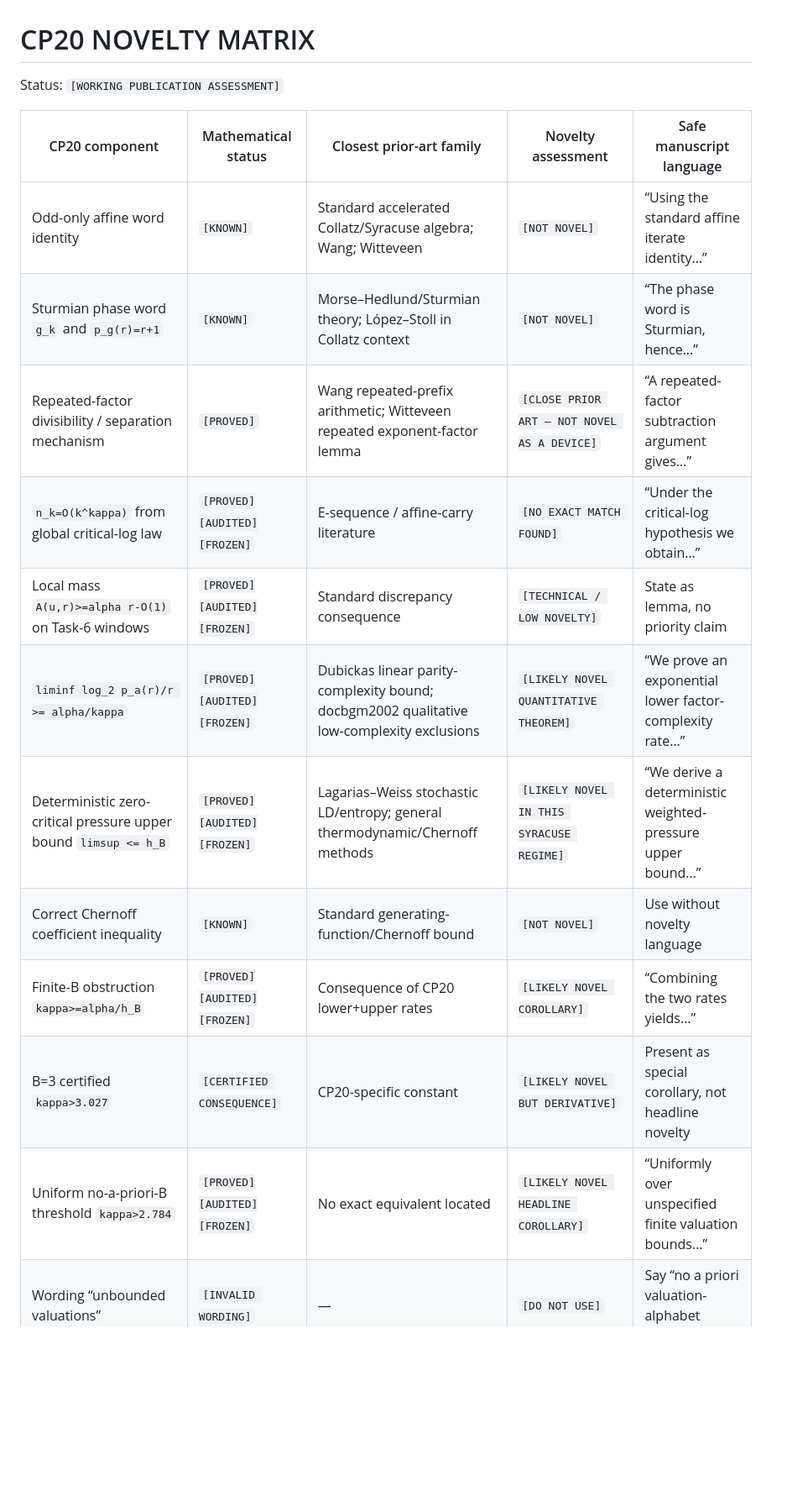
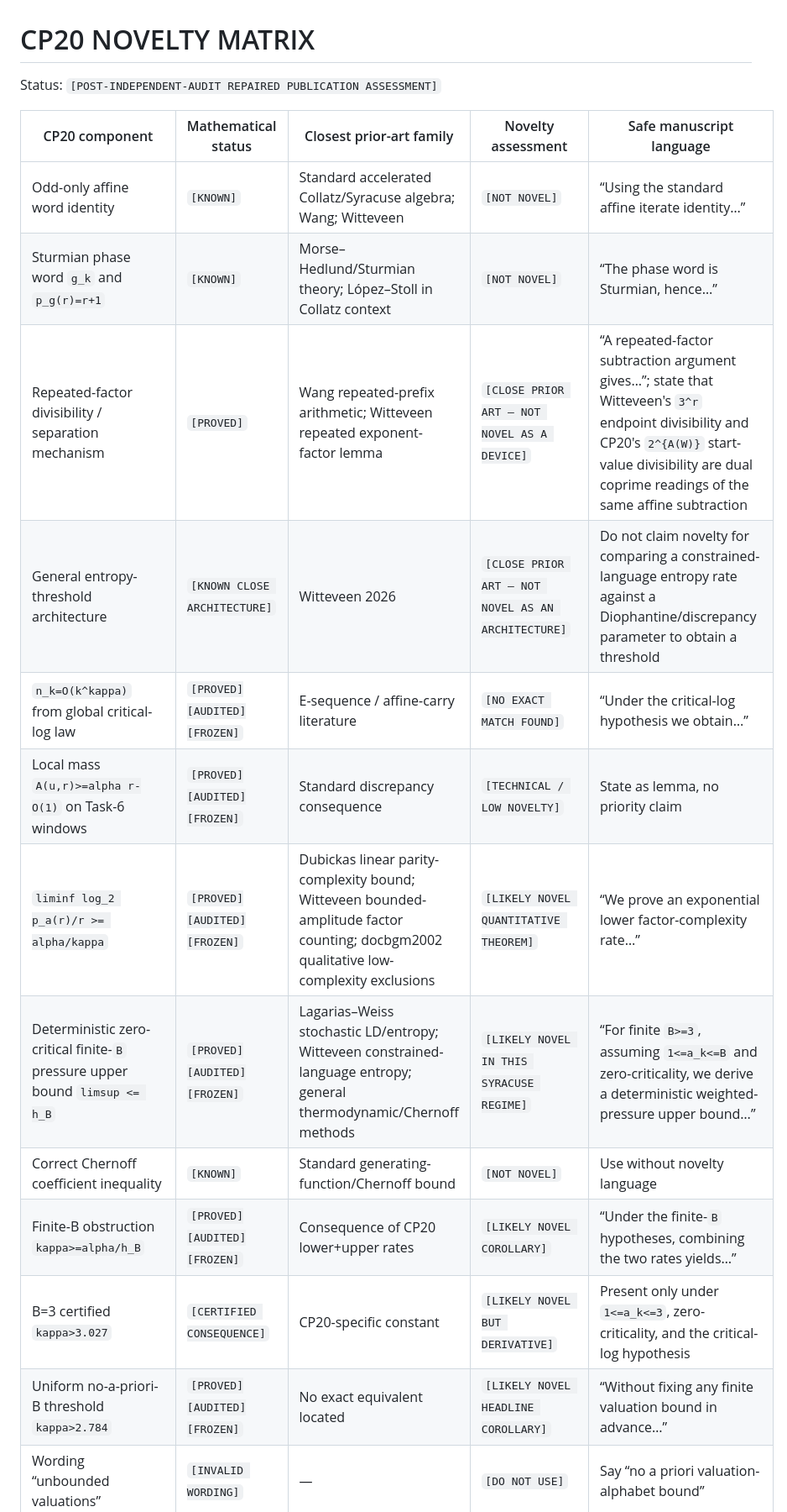
Before and after one commit to haliltalhaertan/Collatz, a Markdown page: publication_cp20_factor_pressure/CP20_NOVELTY_MATRIX.md, the part around one of its changes. Shown at 84% size. Drawn GitHub-style; blank space fills up the shorter version.

Commit message:
Integrate architecture-level novelty repairs into CP20 matrix

```diff
--- a/publication_cp20_factor_pressure/CP20_NOVELTY_MATRIX.md
+++ b/publication_cp20_factor_pressure/CP20_NOVELTY_MATRIX.md
@@ -1,20 +1,21 @@
 # CP20 NOVELTY MATRIX
 
-Status: `[WORKING PUBLICATION ASSESSMENT]`
+Status: `[POST-INDEPENDENT-AUDIT REPAIRED PUBLICATION ASSESSMENT]`
 
 | CP20 component | Mathematical status | Closest prior-art family | Novelty assessment | Safe manuscript language |
 |---|---|---|---|---|
 | Odd-only affine word identity | `[KNOWN]` | Standard accelerated Collatz/Syracuse algebra; Wang; Witteveen | `[NOT NOVEL]` | “Using the standard affine iterate identity…” |
 | Sturmian phase word `g_k` and `p_g(r)=r+1` | `[KNOWN]` | Morse–Hedlund/Sturmian theory; López–Stoll in Collatz context | `[NOT NOVEL]` | “The phase word is Sturmian, hence…” |
-| Repeated-factor divisibility / separation mechanism | `[PROVED]` | Wang repeated-prefix arithmetic; Witteveen repeated exponent-factor lemma | `[CLOSE PRIOR ART — NOT NOVEL AS A DEVICE]` | “A repeated-factor subtraction argument gives…” |
+| Repeated-factor divisibility / separation mechanism | `[PROVED]` | Wang repeated-prefix arithmetic; Witteveen repeated exponent-factor lemma | `[CLOSE PRIOR ART — NOT NOVEL AS A DEVICE]` | “A repeated-factor subtraction argument gives…”; state that Witteveen's `3^r` endpoint divisibility and CP20's `2^{A(W)}` start-value divisibility are dual coprime readings of the same affine subtraction |
+| General entropy-threshold architecture | `[KNOWN CLOSE ARCHITECTURE]` | Witteveen 2026 | `[CLOSE PRIOR ART — NOT NOVEL AS AN ARCHITECTURE]` | Do not claim novelty for comparing a constrained-language entropy rate against a Diophantine/discrepancy parameter to obtain a threshold |
 | `n_k=O(k^kappa)` from global critical-log law | `[PROVED][AUDITED][FROZEN]` | E-sequence / affine-carry literature | `[NO EXACT MATCH FOUND]` | “Under the critical-log hypothesis we obtain…” |
 | Local mass `A(u,r)>=alpha r-O(1)` on Task-6 windows | `[PROVED][AUDITED][FROZEN]` | Standard discrepancy consequence | `[TECHNICAL / LOW NOVELTY]` | State as lemma, no priority claim |
-| `liminf log_2 p_a(r)/r >= alpha/kappa` | `[PROVED][AUDITED][FROZEN]` | Dubickas linear parity-complexity bound; docbgm2002 qualitative low-complexity exclusions | `[LIKELY NOVEL QUANTITATIVE THEOREM]` | “We prove an exponential lower factor-complexity rate…” |
-| Deterministic zero-critical pressure upper bound `limsup <= h_B` | `[PROVED][AUDITED][FROZEN]` | Lagarias–Weiss stochastic LD/entropy; general thermodynamic/Chernoff methods | `[LIKELY NOVEL IN THIS SYRACUSE REGIME]` | “We derive a deterministic weighted-pressure upper bound…” |
+| `liminf log_2 p_a(r)/r >= alpha/kappa` | `[PROVED][AUDITED][FROZEN]` | Dubickas linear parity-complexity bound; Witteveen bounded-amplitude factor counting; docbgm2002 qualitative low-complexity exclusions | `[LIKELY NOVEL QUANTITATIVE THEOREM]` | “We prove an exponential lower factor-complexity rate…” |
+| Deterministic zero-critical finite-`B` pressure upper bound `limsup <= h_B` | `[PROVED][AUDITED][FROZEN]` | Lagarias–Weiss stochastic LD/entropy; Witteveen constrained-language entropy; general thermodynamic/Chernoff methods | `[LIKELY NOVEL IN THIS SYRACUSE REGIME]` | “For finite `B>=3`, assuming `1<=a_k<=B` and zero-criticality, we derive a deterministic weighted-pressure upper bound…” |
 | Correct Chernoff coefficient inequality | `[KNOWN]` | Standard generating-function/Chernoff bound | `[NOT NOVEL]` | Use without novelty language |
-| Finite-B obstruction `kappa>=alpha/h_B` | `[PROVED][AUDITED][FROZEN]` | Consequence of CP20 lower+upper rates | `[LIKELY NOVEL COROLLARY]` | “Combining the two rates yields…” |
-| B=3 certified `kappa>3.027` | `[CERTIFIED CONSEQUENCE]` | CP20-specific constant | `[LIKELY NOVEL BUT DERIVATIVE]` | Present as special corollary, not headline novelty |
-| Uniform no-a-priori-B threshold `kappa>2.784` | `[PROVED][AUDITED][FROZEN]` | No exact equivalent located | `[LIKELY NOVEL HEADLINE COROLLARY]` | “Uniformly over unspecified finite valuation bounds…” |
+| Finite-B obstruction `kappa>=alpha/h_B` | `[PROVED][AUDITED][FROZEN]` | Consequence of CP20 lower+upper rates | `[LIKELY NOVEL COROLLARY]` | “Under the finite-`B` hypotheses, combining the two rates yields…” |
+| B=3 certified `kappa>3.027` | `[CERTIFIED CONSEQUENCE]` | CP20-specific constant | `[LIKELY NOVEL BUT DERIVATIVE]` | Present only under `1<=a_k<=3`, zero-criticality, and the critical-log hypothesis |
+| Uniform no-a-priori-B threshold `kappa>2.784` | `[PROVED][AUDITED][FROZEN]` | No exact equivalent located | `[LIKELY NOVEL HEADLINE COROLLARY]` | “Without fixing any finite valuation bound in advance…” |
 | Wording “unbounded valuations” | `[INVALID WORDING]` | — | `[DO NOT USE]` | Say “no a priori valuation-alphabet bound” |
 | Two-type critical-site feasible region `F` | `[PROVED][AUDITED][FROZEN]` | No exact equivalent located | `[LIKELY NOVEL FORMULATION]` | “We resolve critical sites into two phase-dependent types…” |
 | Pressure surface `h(rho_1,rho_2)` | `[PROVED][AUDITED][FROZEN]` | Deterministic LD/pressure methods generally; no matching Collatz theorem found | `[LIKELY NOVEL]` | “We obtain the following critical-density pressure surface…” |
```
Also changed, not shown: other parts of publication_cp20_factor_pressure/CP20_NOVELTY_MATRIX.md (+8 -4 lines).
